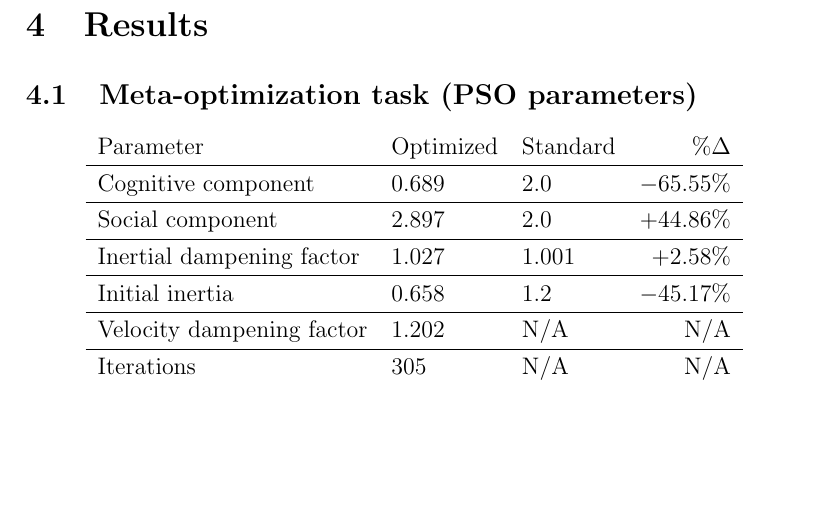
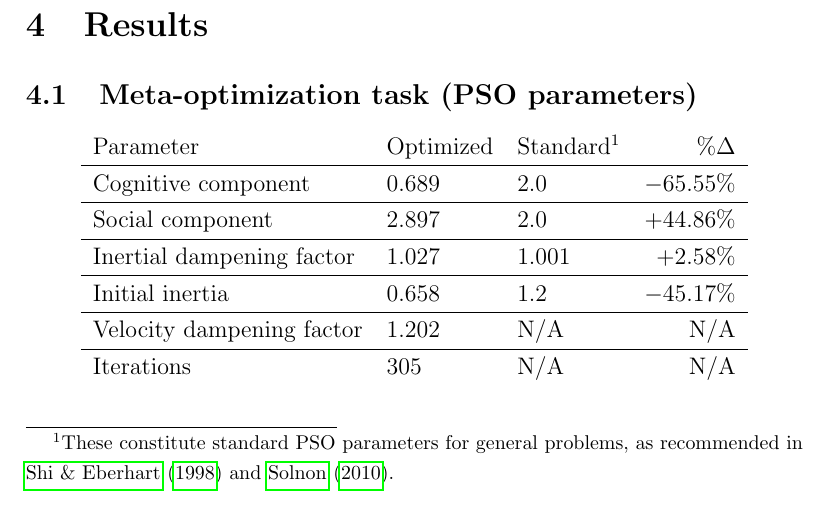
Before and after one commit to hchasestevens/undergraduate-dissertation, a LaTeX thesis (paper/dissertation.tex): part of page 16 of 24, cut so that both start at the same text, the shorter picture padded with empty space. Compiled offline with pdfLaTeX.

Commit message:
Add clarification/source for "standard" parameters

```diff
--- a/paper/dissertation.tex
+++ b/paper/dissertation.tex
@@ -204,7 +204,7 @@ The parameter optimization task sought to minimize the discrepancy in rates of a
 \subsection{Meta-optimization task (PSO parameters)}
 \begin{center}
     \begin{tabular}{ l l l r }
-    Parameter & Optimized & Standard & $\% \Delta$ \\ \hline
+    Parameter & Optimized & Standard\footnotemark[1] & $\% \Delta$ \\ \hline
     Cognitive component       & $0.689$ & $2.0$   & $-65.55\%$ \\ \hline
     Social component          & $2.897$ & $2.0$   & $+44.86\%$ \\ \hline
     Inertial dampening factor & $1.027$ & $1.001$ & $+2.58\%$\\ \hline
@@ -213,6 +213,7 @@ The parameter optimization task sought to minimize the discrepancy in rates of a
     Iterations                & $305$   & N/A     & N/A\\
     \end{tabular}
 \end{center}
+\footnotetext[1]{These constitute standard PSO parameters for general problems, as recommended in \cite{shi1998} and \cite{solnon2010}.}
 
 \subsection{Comparison of models to experimental data}
 Results for both the rejection and repair models are compared against a baseline model, which makes use of the standard parameters used in the meta-optimization task. For each model, 250 simulations of 10 pairs were performed. Costs from each experiment as taken from the \citeauthor{rohde2012} studies are presented below.
```
Also changed, not shown: paper/dissertation.pdf.
